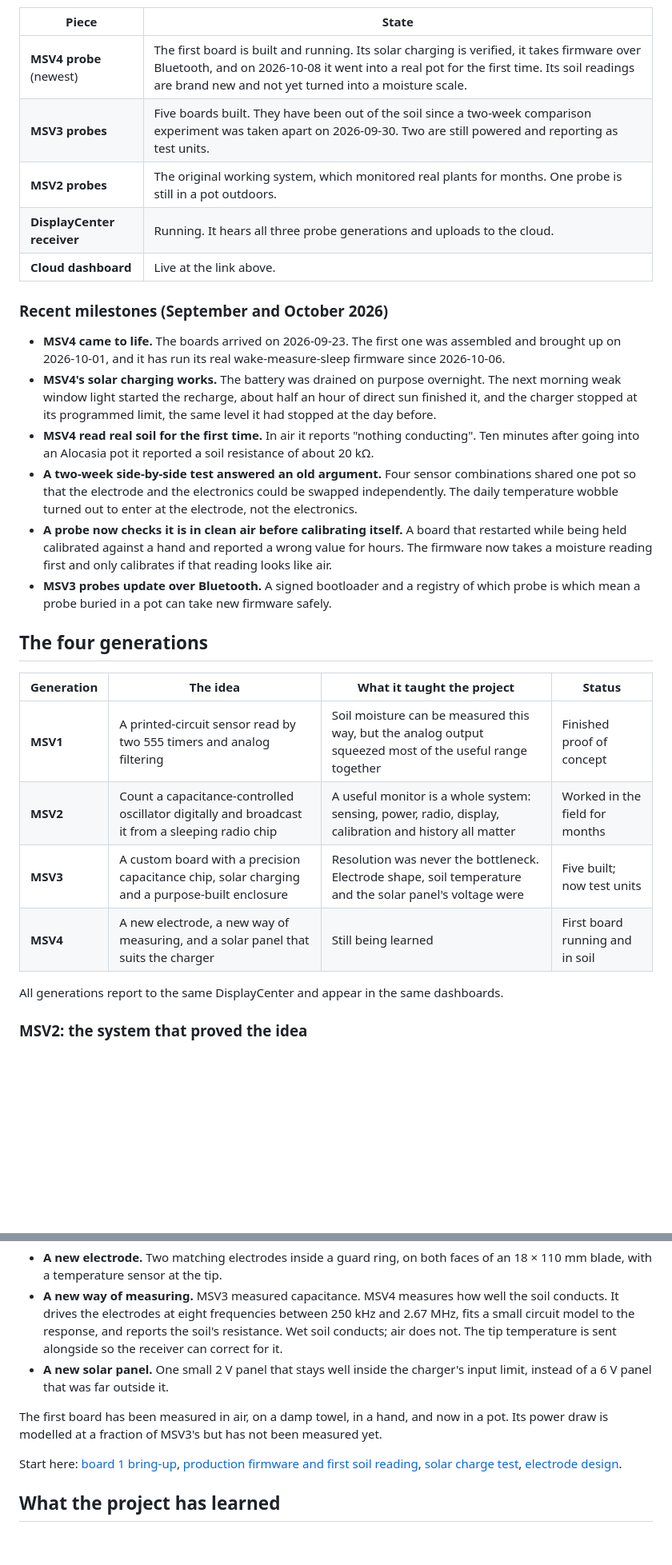
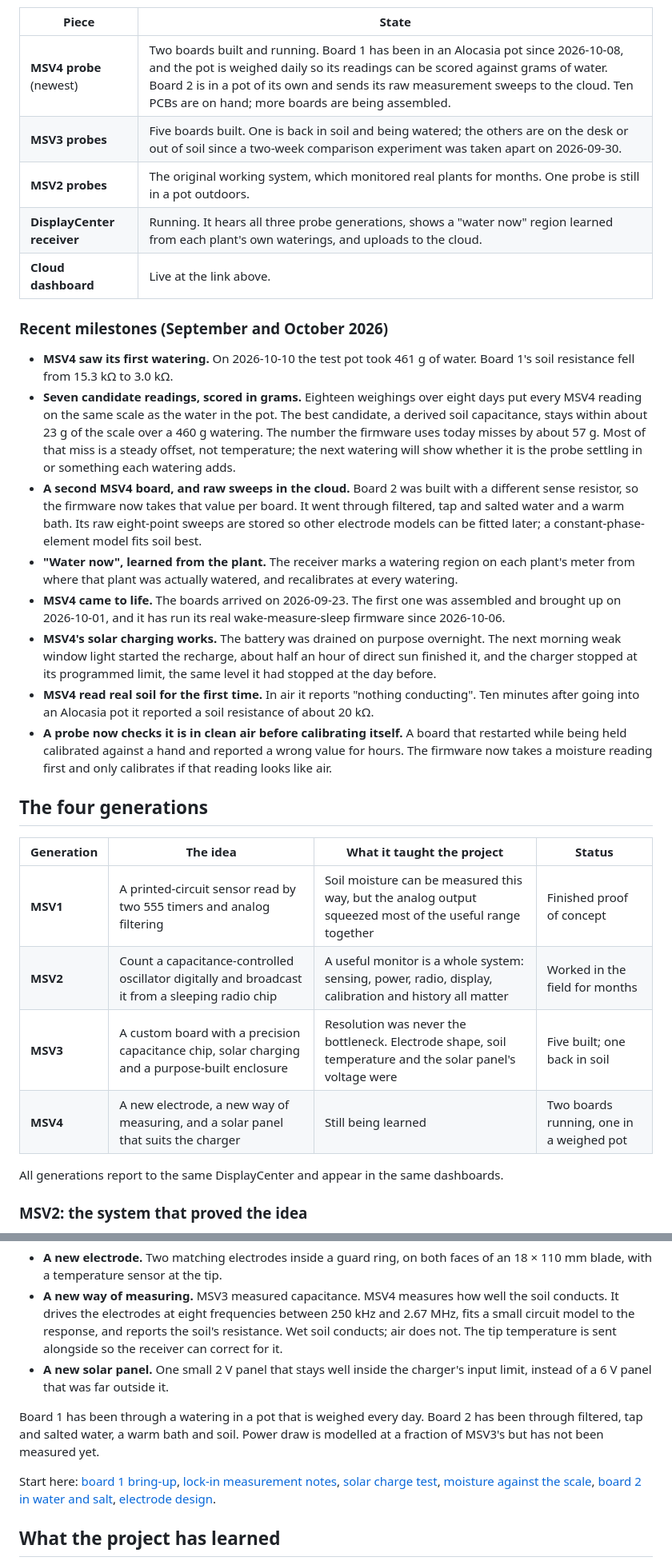
Before and after one commit to samam624/ProjectTreebeard, a Markdown page: README.md, 2 parts joined by grey strips. Shown at 80% size. Rendered like a GitHub page; blank space fills up the shorter version.

```diff
--- a/README.md
+++ b/README.md
@@ -66,14 +105,27 @@ this project has been about separating those effects from the water.
 
 | Piece | State |
 | --- | --- |
-| **MSV4 probe** (newest) | The first board is built and running. Its solar charging is verified, it takes firmware over Bluetooth, and on 2026-10-08 it went into a real pot for the first time. Its soil readings are brand new and not yet turned into a moisture scale. |
-| **MSV3 probes** | Five boards built. They have been out of the soil since a two-week comparison experiment was taken apart on 2026-09-30. Two are still powered and reporting as test units. |
+| **MSV4 probe** (newest) | Two boards built and running. Board 1 has been in an Alocasia pot since 2026-10-08, and the pot is weighed daily so its readings can be scored against grams of water. Board 2 is in a pot of its own and sends its raw measurement sweeps to the cloud. Ten PCBs are on hand; more boards are being assembled. |
+| **MSV3 probes** | Five boards built. One is back in soil and being watered; the others are on the desk or out of soil since a two-week comparison experiment was taken apart on 2026-09-30. |
 | **MSV2 probes** | The original working system, which monitored real plants for months. One probe is still in a pot outdoors. |
-| **DisplayCenter receiver** | Running. It hears all three probe generations and uploads to the cloud. |
+| **DisplayCenter receiver** | Running. It hears all three probe generations, shows a "water now" region learned from each plant's own waterings, and uploads to the cloud. |
 | **Cloud dashboard** | Live at the link above. |
 
 ### Recent milestones (September and October 2026)
 
+- **MSV4 saw its first watering.** On 2026-10-10 the test pot took 461 g of water. Board 1's soil
+  resistance fell from 15.3 kΩ to 3.0 kΩ.
+- **Seven candidate readings, scored in grams.** Eighteen weighings over eight days put every
+  MSV4 reading on the same scale as the water in the pot. The best candidate, a derived soil
+  capacitance, stays within about 23 g of the scale over a 460 g watering. The number the
+  firmware uses today misses by about 57 g. Most of that miss is a steady offset, not temperature;
+  the next watering will show whether it is the probe settling in or something each watering adds.
+- **A second MSV4 board, and raw sweeps in the cloud.** Board 2 was built with a different sense
+  resistor, so the firmware now takes that value per board. It went through filtered, tap and
+  salted water and a warm bath. Its raw eight-point sweeps are stored so other electrode models can
+  be fitted later; a constant-phase-element model fits soil best.
+- **"Water now", learned from the plant.** The receiver marks a watering region on each plant's
+  meter from where that plant was actually watered, and recalibrates at every watering.
 - **MSV4 came to life.** The boards arrived on 2026-09-23. The first one was assembled and brought
   up on 2026-10-01, and it has run its real wake-measure-sleep firmware since 2026-10-06.
 - **MSV4's solar charging works.** The battery was drained on purpose overnight. The next morning
@@ -81,14 +133,9 @@ this project has been about separating those effects from the water.
   charger stopped at its programmed limit, the same level it had stopped at the day before.
 - **MSV4 read real soil for the first time.** In air it reports "nothing conducting". Ten minutes
   after going into an Alocasia pot it reported a soil resistance of about 20 kΩ.
-- **A two-week side-by-side test answered an old argument.** Four sensor combinations shared one
-  pot so that the electrode and the electronics could be swapped independently. The daily
-  temperature wobble turned out to enter at the electrode, not the electronics.
 - **A probe now checks it is in clean air before calibrating itself.** A board that restarted
   while being held calibrated against a hand and reported a wrong value for hours. The firmware
   now takes a moisture reading first and only calibrates if that reading looks like air.
-- **MSV3 probes update over Bluetooth.** A signed bootloader and a registry of which probe is
-  which mean a probe buried in a pot can take new firmware safely.
 
 ## The four generations
 
@@ -96,8 +143,8 @@ this project has been about separating those effects from the water.
 | --- | --- | --- | --- |
 | **MSV1** | A printed-circuit sensor read by two 555 timers and analog filtering | Soil moisture can be measured this way, but the analog output squeezed most of the useful range together | Finished proof of concept |
 | **MSV2** | Count a capacitance-controlled oscillator digitally and broadcast it from a sleeping radio chip | A useful monitor is a whole system: sensing, power, radio, display, calibration and history all matter | Worked in the field for months |
-| **MSV3** | A custom board with a precision capacitance chip, solar charging and a purpose-built enclosure | Resolution was never the bottleneck. Electrode shape, soil temperature and the solar panel's voltage were | Five built; now test units |
-| **MSV4** | A new electrode, a new way of measuring, and a solar panel that suits the charger | Still being learned | First board running and in soil |
+| **MSV3** | A custom board with a precision capacitance chip, solar charging and a purpose-built enclosure | Resolution was never the bottleneck. Electrode shape, soil temperature and the solar panel's voltage were | Five built; one back in soil |
+| **MSV4** | A new electrode, a new way of measuring, and a solar panel that suits the charger | Still being learned | Two boards running, one in a weighed pot |
 
 All generations report to the same DisplayCenter and appear in the same dashboards.
 
@@ -142,12 +189,15 @@ MSV4 changes three things at once.
 - **A new solar panel.** One small 2 V panel that stays well inside the charger's input limit,
   instead of a 6 V panel that was far outside it.
 
-The first board has been measured in air, on a damp towel, in a hand, and now in a pot. Its power
-draw is modelled at a fraction of MSV3's but has not been measured yet.
+Board 1 has been through a watering in a pot that is weighed every day. Board 2 has been through
+filtered, tap and salted water, a warm bath and soil. Power draw is modelled at a fraction of
+MSV3's but has not been measured yet.
 
 Start here: [board 1 bring-up](MSV4/docs/MSV4_BOARD1_BRINGUP_2026-10-01.md),
-[production firmware and first soil reading](MSV4/docs/MSV4_PRODUCTION_FIRMWARE_2026-10-06.md),
+[lock-in measurement notes](MSV4/docs/MSV4_LOCKIN_MEASUREMENT_NOTES_2026-10-01.md),
 [solar charge test](MSV4/docs/MSV4_OUTDOOR_SOLAR_CHARGE_TEST_2026-10-06.md),
+[moisture against the scale](MSV4/docs/MSV4_EXPERIMENTAL_MOISTURE_2026-10-10.md),
+[board 2 in water and salt](MSV4/docs/MSV4_BOARD2_CUP_WATER_SALT_TEST_2026-10-14.md),
 [electrode design](MSV3/docs/MSV4_ELECTRODE_ARCHITECTURE_2026-09-15.md).
 
 ## What the project has learned
```
Also changed, not shown: other parts of README.md (+52 -15 lines).
